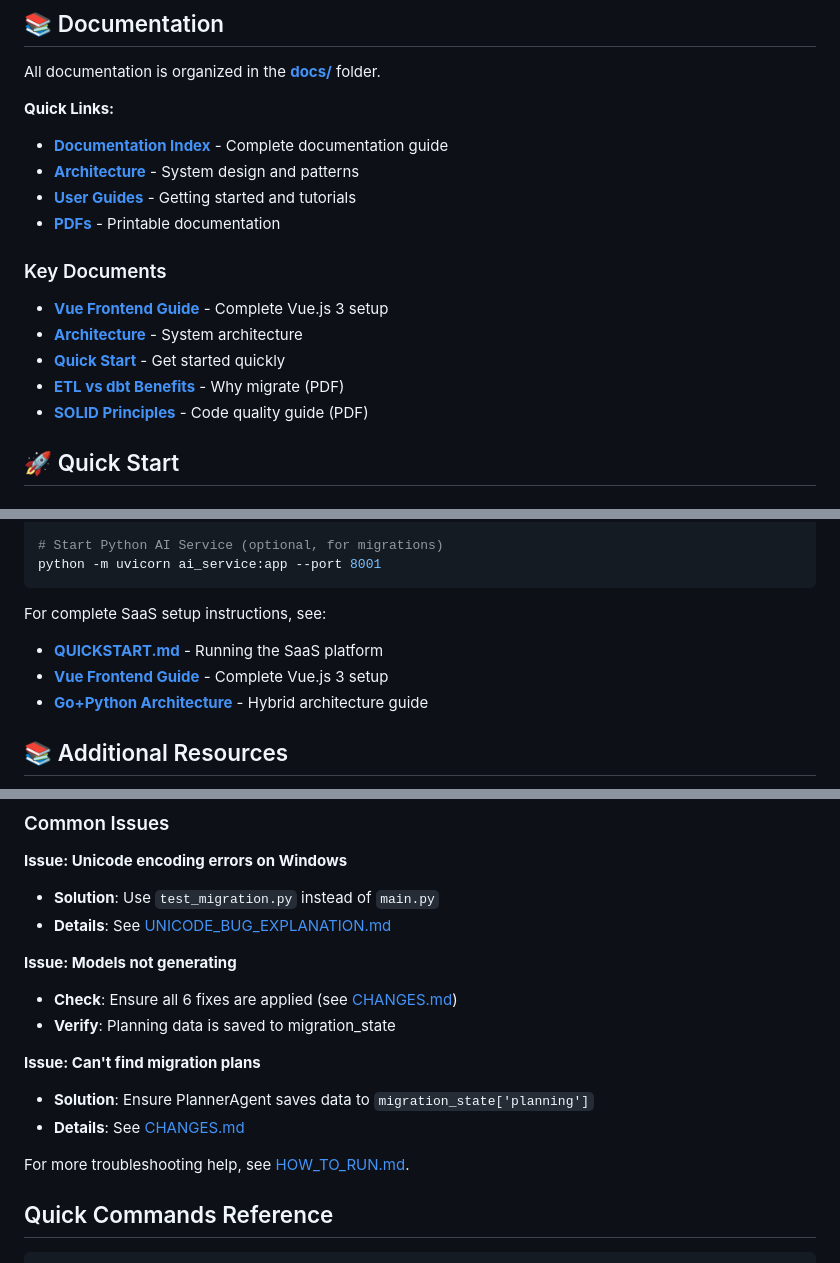
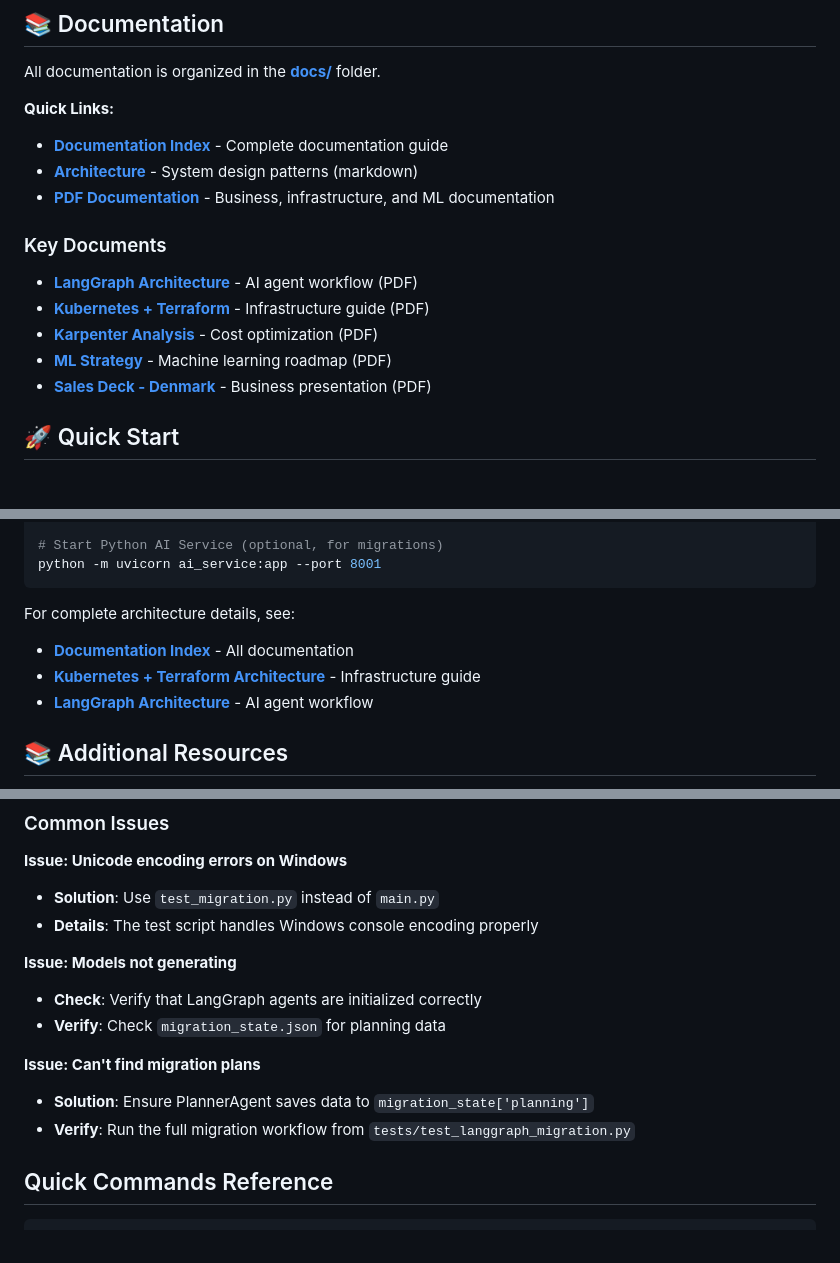
Before and after one commit to Kether180/AI-Agent-MSSQL-DBT, a Markdown page: README.md, 3 parts joined by grey strips. GitHub-like rendering.

Commit message:
Clean up README.md - remove broken documentation links
- Removed references to non-existent .md files:
  - UNICODE_BUG_EXPLANATION.md
  - CHANGES.md
  - HOW_TO_RUN.md
  - SUMMARY.md
  - VUE_FRONTEND_GUIDE.md
  - QUICKSTART.md
  - guides/ and pdfs/ folders

- Updated Key Documents section to link to actual PDF files:
  - LangGraph Architecture PDF
  - Kubernetes + Terraform PDF
  - Karpenter Analysis PDF
  - ML Strategy PDF
  - Sales Deck PDF

- Simplified troubleshooting section with inline solutions
- Fixed SaaS platform documentation links
- Removed broken Security API Reference PDF link

````diff
--- a/README.md
+++ b/README.md
@@ -203,16 +203,15 @@ All documentation is organized in the **[docs/](docs/)** folder.
 
 **Quick Links:**
 - **[Documentation Index](docs/README.md)** - Complete documentation guide
-- **[Architecture](docs/architecture/)** - System design and patterns
-- **[User Guides](docs/guides/)** - Getting started and tutorials
-- **[PDFs](docs/pdfs/)** - Printable documentation
+- **[Architecture](docs/architecture/)** - System design patterns (markdown)
+- **[PDF Documentation](docs/)** - Business, infrastructure, and ML documentation
 
 ### Key Documents
-- **[Vue Frontend Guide](docs/guides/VUE_FRONTEND_GUIDE.md)** - Complete Vue.js 3 setup
-- **[Architecture](docs/architecture/ARCHITECTURE.md)** - System architecture
-- **[Quick Start](docs/guides/QUICKSTART.md)** - Get started quickly
-- **[ETL vs dbt Benefits](docs/pdfs/ETL_VS_DBT_BENEFITS.pdf)** - Why migrate (PDF)
-- **[SOLID Principles](docs/pdfs/SOLID_PRINCIPLES_STUDY_GUIDE.pdf)** - Code quality guide (PDF)
+- **[LangGraph Architecture](docs/LANGGRAPH_ARCHITECTURE.pdf)** - AI agent workflow (PDF)
+- **[Kubernetes + Terraform](docs/KUBERNETES_TERRAFORM_ARCHITECTURE.pdf)** - Infrastructure guide (PDF)
+- **[Karpenter Analysis](docs/KARPENTER_VS_CLUSTER_AUTOSCALER.pdf)** - Cost optimization (PDF)
+- **[ML Strategy](docs/DATAMIGRATE_AI_ML_STRATEGY.pdf)** - Machine learning roadmap (PDF)
+- **[Sales Deck - Denmark](docs/DATAMIGRATE_AI_SALES_DECK_DENMARK.pdf)** - Business presentation (PDF)
 
 ## 🚀 Quick Start
 
@@ -751,10 +750,10 @@ go run cmd/server/main.go
 python -m uvicorn ai_service:app --port 8001
 ```
 
-For complete SaaS setup instructions, see:
-- **[QUICKSTART.md](docs/guides/QUICKSTART.md)** - Running the SaaS platform
-- **[Vue Frontend Guide](docs/guides/VUE_FRONTEND_GUIDE.md)** - Complete Vue.js 3 setup
-- **[Go+Python Architecture](docs/GO_PYTHON_ARCHITECTURE.pdf)** - Hybrid architecture guide
+For complete architecture details, see:
+- **[Documentation Index](docs/README.md)** - All documentation
+- **[Kubernetes + Terraform Architecture](docs/KUBERNETES_TERRAFORM_ARCHITECTURE.pdf)** - Infrastructure guide
+- **[LangGraph Architecture](docs/LANGGRAPH_ARCHITECTURE.pdf)** - AI agent workflow
 
 ## 📚 Additional Resources
 
@@ -957,17 +955,15 @@ This project demonstrates a multi-agent architecture for database migration. Con
 
 **Issue: Unicode encoding errors on Windows**
 - **Solution**: Use `test_migration.py` instead of `main.py`
-- **Details**: See [UNICODE_BUG_EXPLANATION.md](UNICODE_BUG_EXPLANATION.md)
+- **Details**: The test script handles Windows console encoding properly
 
 **Issue: Models not generating**
-- **Check**: Ensure all 6 fixes are applied (see [CHANGES.md](CHANGES.md))
-- **Verify**: Planning data is saved to migration_state
+- **Check**: Verify that LangGraph agents are initialized correctly
+- **Verify**: Check `migration_state.json` for planning data
 
 **Issue: Can't find migration plans**
 - **Solution**: Ensure PlannerAgent saves data to `migration_state['planning']`
-- **Details**: See [CHANGES.md](CHANGES.md#issue-2-planning-data-not-saved-to-migration-state)
-
-For more troubleshooting help, see [HOW_TO_RUN.md](HOW_TO_RUN.md#troubleshooting).
+- **Verify**: Run the full migration workflow from `tests/test_langgraph_migration.py`
 
 ## Quick Commands Reference
 
````
Also changed, not shown: other parts of README.md (+0 -7 lines).
